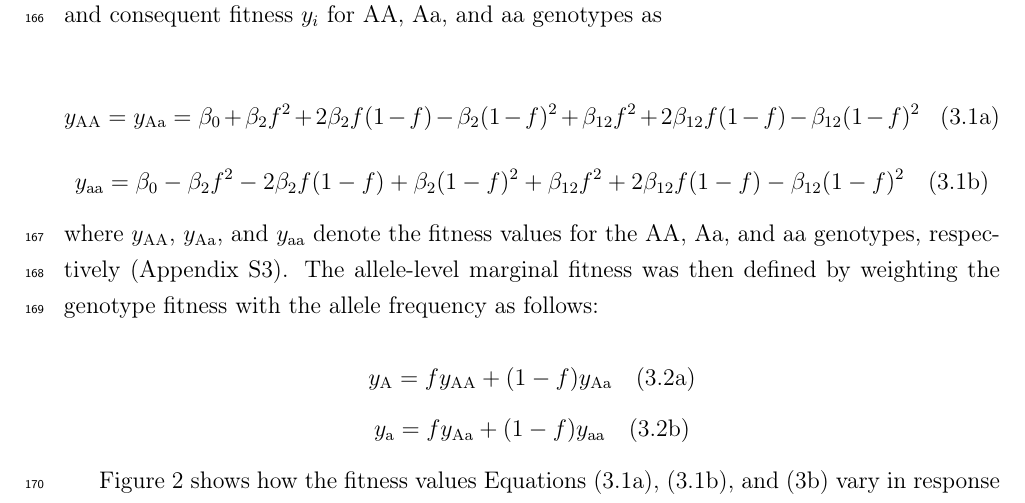
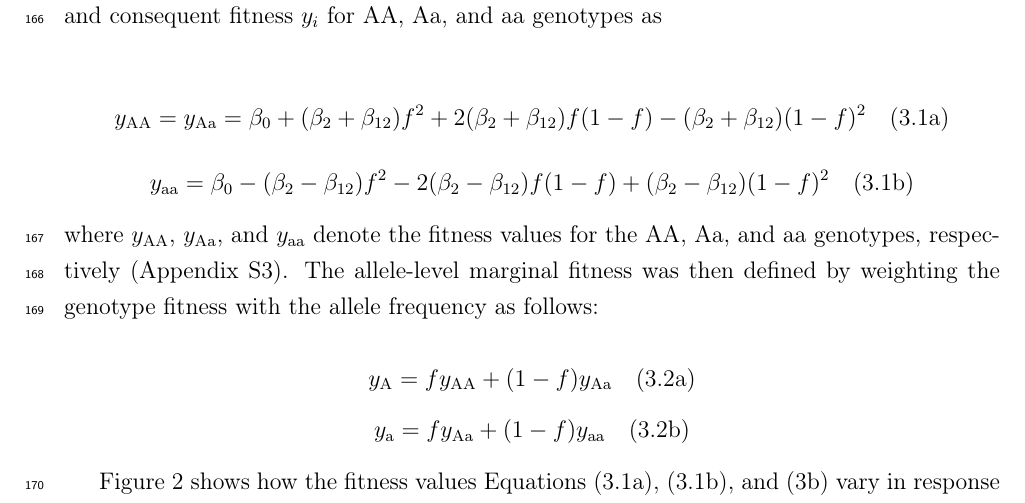
Before and after one commit to yassato/RegressionFDS, a LaTeX document (overleaf/main.tex): part of page 8 of 53, cut so that both start at the same text. Compiled offline with pdfLaTeX.

Commit message:
ms updated; eqn summarized

```diff
--- a/overleaf/main.tex
+++ b/overleaf/main.tex
@@ -145,8 +145,8 @@ where $\beta_{12}$ indicates the coefficient for the asymmetric effects of genot
 \subsubsection{Fitness functions with respect to regression coefficients}
 To clarify how the coefficients for genotype similarity effects $\beta_2$ and asymmetric effects $\beta_{12}$ corresponded to FDS, we finally analyzed Equation (2.2) as a function of allele frequencies. If all individuals uniformly interacted in a sufficiently large population with random mating (i.e., $N_k \to \infty$), the likelihood of one genotype interacting with the other genotypes depend on genotype frequencies derived from an allele frequency within a population (Appendix S3). Let $f$ be the frequency of the A allele within the panmictic infinite population. The ratio of genotype frequency on panmixia was as follows: AA: Aa: aa = $f^2:2f(1-f):(1-f)^2$. Assuming the complete dominance of the A allele over the a allele ($x_{i(j)} \in$ \{AA, Aa, aa\} $=$ \{+1, +1, -1\}), we calculated all the combinations among the three genotypes (Table \ref{tableS2:intTable}) and consequent fitness $y_i$ for AA, Aa, and aa genotypes as
 
-$$y_\mathrm{AA} = y_\mathrm{Aa} = \beta_0 + \beta_2 f^2 + 2\beta_2 f(1-f) - \beta_2(1-f)^2 + \beta_{12}f^2 + 2\beta_{12}f(1-f) - \beta_{12}(1-f)^2~~~\mathrm{(3.1a)}$$
-$$y_\mathrm{aa} = \beta_0 - \beta_2 f^2 - 2\beta_2 f(1-f) + \beta_2(1-f)^2 + \beta_{12}f^2 + 2\beta_{12}f(1-f) - \beta_{12}(1-f)^2~~~\mathrm{(3.1b)}$$
+$$y_\mathrm{AA} = y_\mathrm{Aa} = \beta_0 + (\beta_2 + \beta_{12})f^2 + 2(\beta_2 + \beta_{12}) f(1-f) - (\beta_2 + \beta_{12})(1-f)^2~~~\mathrm{(3.1a)}$$
+$$y_\mathrm{aa} = \beta_0 - (\beta_2 - \beta_{12}) f^2 - 2(\beta_2 - \beta_{12})f(1-f) + (\beta_2 - \beta_{12})(1-f)^2~~~\mathrm{(3.1b)}$$
 where $y_\mathrm{AA}$, $y_\mathrm{Aa}$, and $y_\mathrm{aa}$ denote the fitness values for the AA, Aa, and aa genotypes, respectively (Appendix S3). The allele-level marginal fitness was then defined by weighting the genotype fitness with the allele frequency as follows:
 
 $$y_\mathrm{A} = f y_\mathrm{AA} + (1 - f) y_\mathrm{Aa}~~~\mathrm{(3.2a)}$$
```
